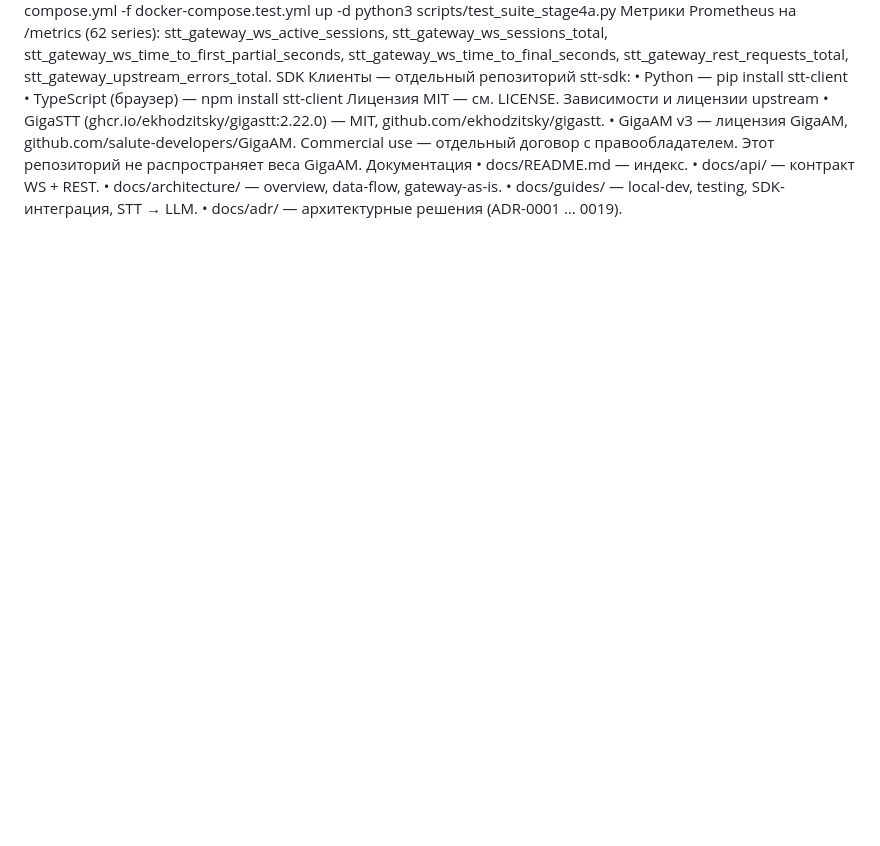
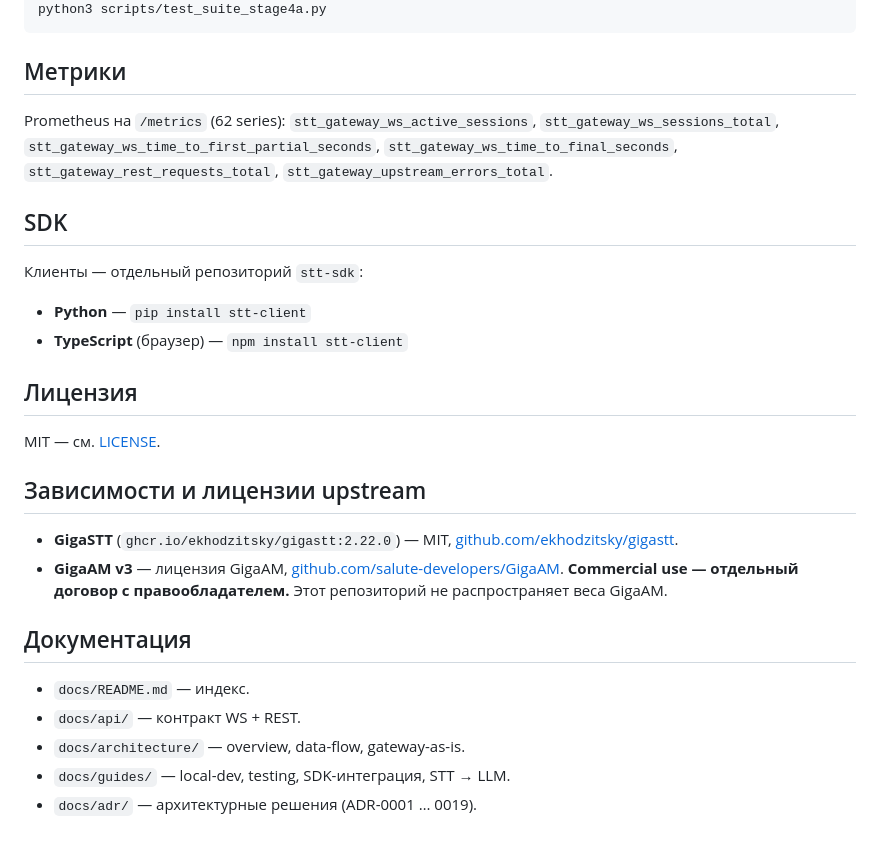
Before and after one commit to Ambykov/projects, a Markdown page: stt-service/README.md, the part around one of its changes. Rendered like a GitHub page; blank space fills up the shorter version.

````diff
--- a/stt-service/README.md
+++ b/stt-service/README.md
@@ -54,19 +81,30 @@ API
 docker compose -f docker-compose.yml -f docker-compose.test.yml up -d
 python3 scripts/test_suite_stage4a.py
-Метрики
-Prometheus на /metrics (62 series): stt_gateway_ws_active_sessions, stt_gateway_ws_sessions_total, stt_gateway_ws_time_to_first_partial_seconds, stt_gateway_ws_time_to_final_seconds, stt_gateway_rest_requests_total, stt_gateway_upstream_errors_total.
-SDK
-Клиенты — отдельный репозиторий stt-sdk:
-    • Python — pip install stt-client
-    • TypeScript (браузер) — npm install stt-client
-Лицензия
-MIT — см. LICENSE.
-Зависимости и лицензии upstream
-    • GigaSTT (ghcr.io/ekhodzitsky/gigastt:2.22.0) — MIT, github.com/ekhodzitsky/gigastt.
-    • GigaAM v3 — лицензия GigaAM, github.com/salute-developers/GigaAM. Commercial use — отдельный договор с правообладателем. Этот репозиторий не распространяет веса GigaAM.
-Документация
-    • docs/README.md — индекс.
-    • docs/api/ — контракт WS + REST.
-    • docs/architecture/ — overview, data-flow, gateway-as-is.
-    • docs/guides/ — local-dev, testing, SDK-интеграция, STT → LLM.
-    • docs/adr/ — архитектурные решения (ADR-0001 … 0019).
+```
+
+## Метрики
+
+Prometheus на `/metrics` (62 series): `stt_gateway_ws_active_sessions`, `stt_gateway_ws_sessions_total`, `stt_gateway_ws_time_to_first_partial_seconds`, `stt_gateway_ws_time_to_final_seconds`, `stt_gateway_rest_requests_total`, `stt_gateway_upstream_errors_total`.
+
+## SDK
+
+Клиенты — отдельный репозиторий `stt-sdk`:
+- **Python** — `pip install stt-client`
+- **TypeScript** (браузер) — `npm install stt-client`
+
+## Лицензия
+
+MIT — см. [LICENSE](LICENSE).
+
+## Зависимости и лицензии upstream
+
+- **GigaSTT** (`ghcr.io/ekhodzitsky/gigastt:2.22.0`) — MIT, [github.com/ekhodzitsky/gigastt](https://github.com/ekhodzitsky/gigastt).
+- **GigaAM v3** — лицензия GigaAM, [github.com/salute-developers/GigaAM](https://github.com/salute-developers/GigaAM). **Commercial use — отдельный договор с правообладателем.** Этот репозиторий не распространяет веса GigaAM.
+
+## Документация
+
+- `docs/README.md` — индекс.
+- `docs/api/` — контракт WS + REST.
+- `docs/architecture/` — overview, data-flow, gateway-as-is.
+- `docs/guides/` — local-dev, testing, SDK-интеграция, STT → LLM.
+- `docs/adr/` — архитектурные решения (ADR-0001 … 0019).
````
Also changed, not shown: other parts of stt-service/README.md (+58 -31 lines).
